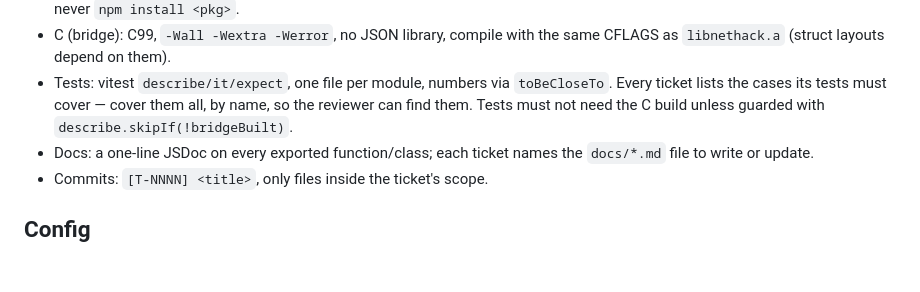
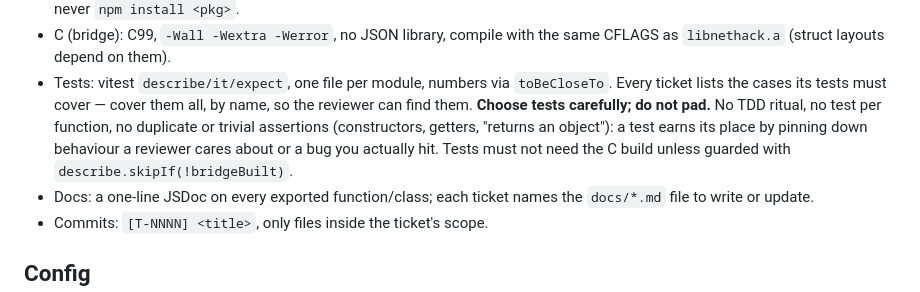
Before and after one commit to ubyjvovk/asciihack, a Markdown page: AGENTS.md, the part around the change. Drawn GitHub-style; blank space fills up the shorter version.

Commit message:
AGENTS: choose tests carefully (no padding); add T-0008 ortho renderer ticket
Claude-Session: https://claude.ai/code/session_01PrmTsgB6uT3aWgRhtpPeD7

```diff
--- a/AGENTS.md
+++ b/AGENTS.md
@@ -49,8 +49,12 @@ the doc disagree, flag it in your report instead of guessing.
   the same CFLAGS as `libnethack.a` (struct layouts depend on them).
 - Tests: vitest `describe/it/expect`, one file per module, numbers via
   `toBeCloseTo`. Every ticket lists the cases its tests must cover — cover
-  them all, by name, so the reviewer can find them. Tests must not need
-  the C build unless guarded with `describe.skipIf(!bridgeBuilt)`.
+  them all, by name, so the reviewer can find them. **Choose tests
+  carefully; do not pad.** No TDD ritual, no test per function, no
+  duplicate or trivial assertions (constructors, getters, "returns an
+  object"): a test earns its place by pinning down behaviour a reviewer
+  cares about or a bug you actually hit. Tests must not need the C build
+  unless guarded with `describe.skipIf(!bridgeBuilt)`.
 - Docs: a one-line JSDoc on every exported function/class; each ticket
   names the `docs/*.md` file to write or update.
 - Commits: `[T-NNNN] <title>`, only files inside the ticket's scope.
```
Also changed, not shown: 1 other file.
